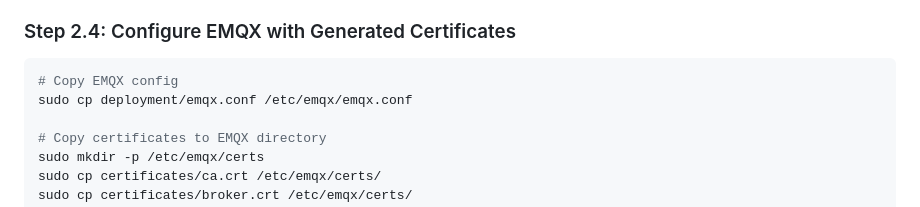
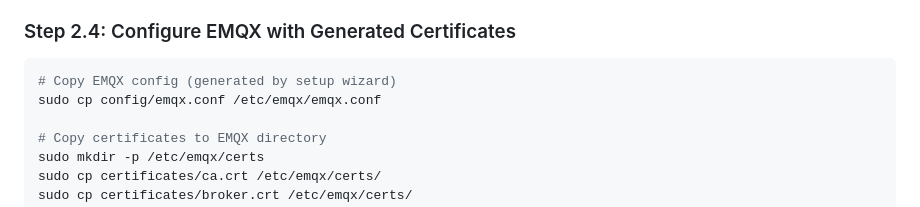
Before and after one commit to SatinderPahwa/camera-platform-local, a Markdown page: docs/DEPLOYMENT_GUIDE.md, the part around the change. Rendered like a GitHub page.

Commit message:
Fix EMQX config path in deployment guide
setup_platform.py creates config/emqx.conf but deployment guide
incorrectly referenced deployment/emqx.conf

Fixed: Step 2.4 now correctly copies from config/emqx.conf

Discovered during production deployment testing

````diff
--- a/docs/DEPLOYMENT_GUIDE.md
+++ b/docs/DEPLOYMENT_GUIDE.md
@@ -492,8 +492,8 @@ python3 setup_platform.py
 ### Step 2.4: Configure EMQX with Generated Certificates
 
 ```bash
-# Copy EMQX config
-sudo cp deployment/emqx.conf /etc/emqx/emqx.conf
+# Copy EMQX config (generated by setup wizard)
+sudo cp config/emqx.conf /etc/emqx/emqx.conf
 
 # Copy certificates to EMQX directory
 sudo mkdir -p /etc/emqx/certs
````
